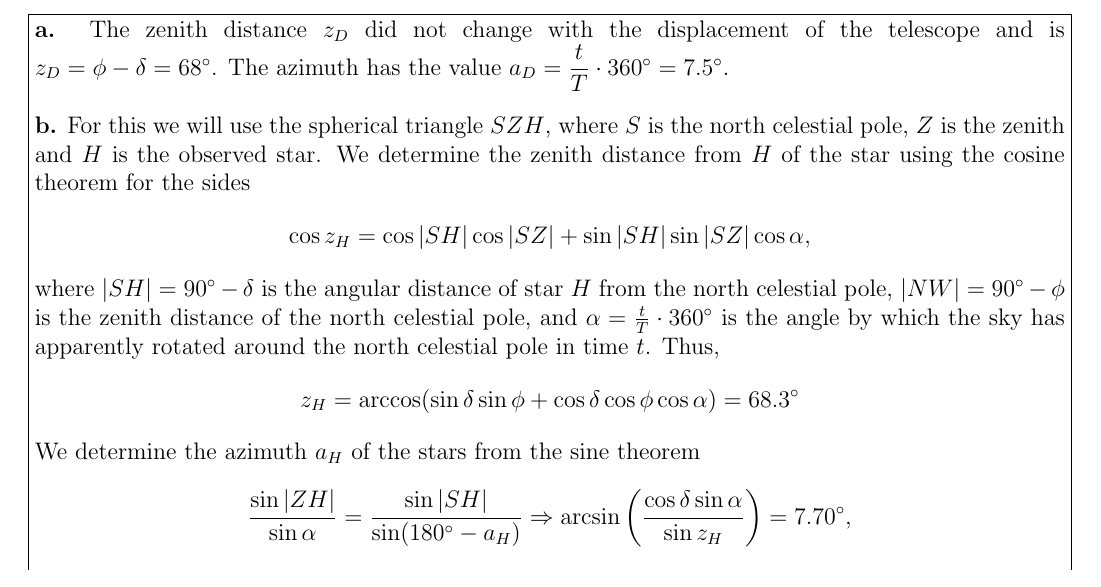
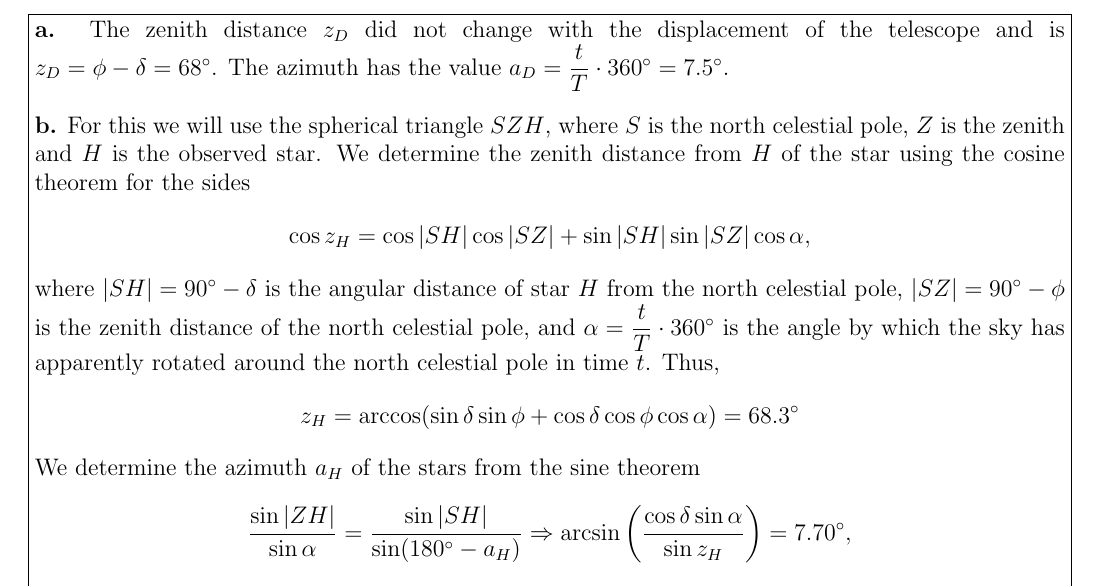
Before and after one commit to Rajit13/Star-Maps-101-and-Practices, a LaTeX paper (main.tex): part of page 72 of 98, cut so that both start at the same text. Compiled offline with pdfLaTeX.

Commit message:
Update: typo again

```diff
--- a/main.tex
+++ b/main.tex
@@ -1437,7 +1437,7 @@ The observer is now interested to know if he can observe the star after replacin
 \textbf{b.} For this we will use the spherical triangle $SZH$, where $S$ is the north celestial pole, $Z$ is the zenith and $H$ is the observed star. We determine the zenith distance from $H$ of the star using the cosine theorem for the sides
 $$\cos z_H = \cos |SH| \cos |SZ| + \sin |SH| \sin |SZ| \cos \alpha,$$
 
-where $|SH| = 90^\circ -\delta$ is the angular distance of star $H$ from the north celestial pole, $|NW| =90^\circ - \phi$ is the zenith distance of the north celestial pole, and $\alpha  =\frac{t}{T} \cdot 360^\circ$ is the angle by which the sky has apparently rotated around the north celestial pole in time $t$. Thus,
+where $|SH| = 90^\circ -\delta$ is the angular distance of star $H$ from the north celestial pole, $|SZ| =90^\circ - \phi$ is the zenith distance of the north celestial pole, and $\alpha  =\dfrac{t}{T} \cdot 360^\circ$ is the angle by which the sky has apparently rotated around the north celestial pole in time $t$. Thus,
 $$z_H = \arccos (\sin \delta \sin \phi + \cos \delta \cos \phi \cos \alpha)= 68.3^\circ $$
 We determine the azimuth $a_H$ of the stars from the sine theorem
 $$\frac{\sin|ZH|}{\sin\alpha}=\frac{\sin|SH|}{\sin(180^\circ -a_H)} \Rightarrow \arcsin \left(\frac{\cos\delta \sin\alpha }{\sin z_H}\right)=7.70^\circ,$$
```
Also changed, not shown: 2 other files.
